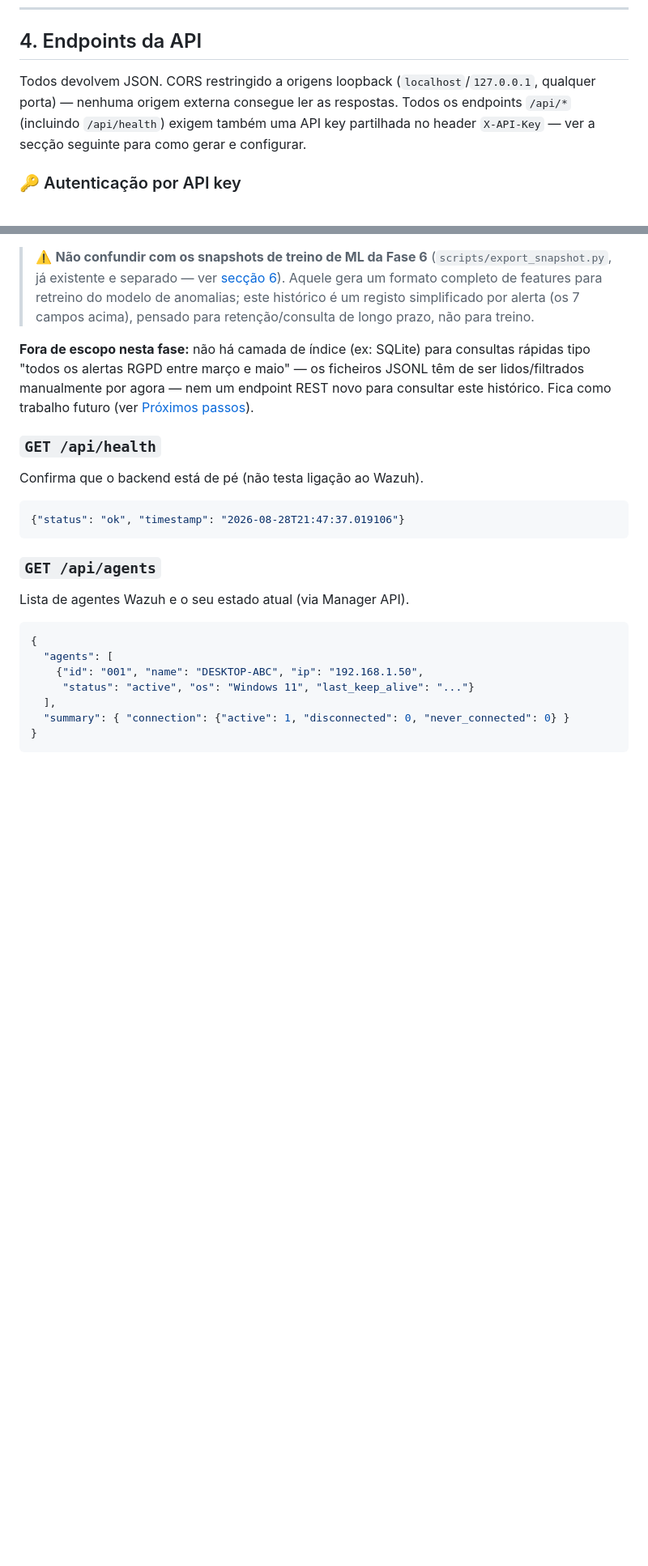
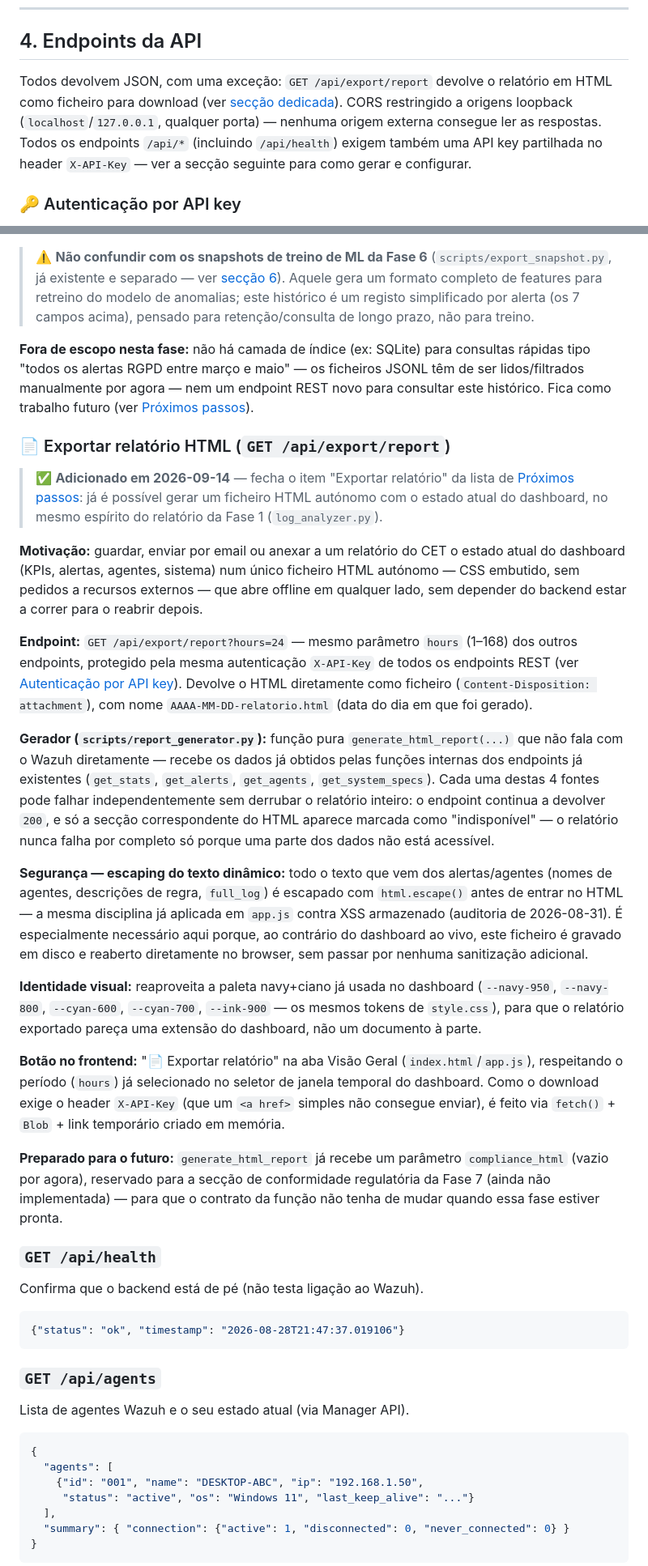
Before and after one commit to DrNOFX97/SentryLens, a Markdown page: README.md, 2 parts joined by grey strips. Shown at 81% size. Rendered like a GitHub page; blank space fills up the shorter version.

Commit message:
gauntlet(sentrylens): checkpoint onda 4d - documenta exportacao de relatorio HTML
Nova seccao "Exportar relatorio HTML" (motivacao, endpoint, falha
parcial isolada, seguranca do escaping, identidade visual, botao no
frontend), entrada na tabela de endpoints, Estado atual/Proximos
passos atualizados.

````diff
--- a/README.md
+++ b/README.md
@@ -385,11 +392,14 @@ A interface está organizada em 4 abas:
 
 ## 4. Endpoints da API
 
-Todos devolvem JSON. CORS restringido a origens loopback
-(`localhost`/`127.0.0.1`, qualquer porta) — nenhuma origem externa
-consegue ler as respostas. Todos os endpoints `/api/*` (incluindo
-`/api/health`) exigem também uma API key partilhada no header
-`X-API-Key` — ver a secção seguinte para como gerar e configurar.
+Todos devolvem JSON, com uma exceção: `GET /api/export/report` devolve
+o relatório em HTML como ficheiro para download (ver [secção
+dedicada](#-exportar-relatório-html-getapiexportreport)). CORS
+restringido a origens loopback (`localhost`/`127.0.0.1`, qualquer
+porta) — nenhuma origem externa consegue ler as respostas. Todos os
+endpoints `/api/*` (incluindo `/api/health`) exigem também uma API key
+partilhada no header `X-API-Key` — ver a secção seguinte para como
+gerar e configurar.
 
 ### 🔑 Autenticação por API key
 
@@ -603,6 +613,61 @@ ficheiros JSONL têm de ser lidos/filtrados manualmente por agora — nem
 um endpoint REST novo para consultar este histórico. Fica como trabalho
 futuro (ver [Próximos passos](#-próximos-passos)).
 
+### 📄 Exportar relatório HTML (`GET /api/export/report`)
+
+> ✅ **Adicionado em 2026-09-14** — fecha o item "Exportar relatório" da
+> lista de [Próximos passos](#-próximos-passos): já é possível gerar um
+> ficheiro HTML autónomo com o estado atual do dashboard, no mesmo
+> espírito do relatório da Fase 1 (`log_analyzer.py`).
+
+**Motivação:** guardar, enviar por email ou anexar a um relatório do CET
+o estado atual do dashboard (KPIs, alertas, agentes, sistema) num único
+ficheiro HTML autónomo — CSS embutido, sem pedidos a recursos externos —
+que abre offline em qualquer lado, sem depender do backend estar a
+correr para o reabrir depois.
+
+**Endpoint:** `GET /api/export/report?hours=24` — mesmo parâmetro
+`hours` (1–168) dos outros endpoints, protegido pela mesma autenticação
+`X-API-Key` de todos os endpoints REST (ver [Autenticação por API
+key](#-autenticação-por-api-key)). Devolve o HTML diretamente como
+ficheiro (`Content-Disposition: attachment`), com nome
+`AAAA-MM-DD-relatorio.html` (data do dia em que foi gerado).
+
+**Gerador (`scripts/report_generator.py`):** função pura
+`generate_html_report(...)` que não fala com o Wazuh diretamente —
+recebe os dados já obtidos pelas funções internas dos endpoints já
+existentes (`get_stats`, `get_alerts`, `get_agents`, `get_system_specs`).
+Cada uma destas 4 fontes pode falhar independentemente sem derrubar o
+relatório inteiro: o endpoint continua a devolver `200`, e só a secção
+correspondente do HTML aparece marcada como "indisponível" — o relatório
+nunca falha por completo só porque uma parte dos dados não está
+acessível.
+
+**Segurança — escaping do texto dinâmico:** todo o texto que vem dos
+alertas/agentes (nomes de agentes, descrições de regra, `full_log`) é
+escapado com `html.escape()` antes de entrar no HTML — a mesma
+disciplina já aplicada em `app.js` contra XSS armazenado (auditoria de
+2026-08-31). É especialmente necessário aqui porque, ao contrário do
+dashboard ao vivo, este ficheiro é gravado em disco e reaberto
+diretamente no browser, sem passar por nenhuma sanitização adicional.
+
+**Identidade visual:** reaproveita a paleta navy+ciano já usada no
+dashboard (`--navy-950`, `--navy-800`, `--cyan-600`, `--cyan-700`,
+`--ink-900` — os mesmos tokens de `style.css`), para que o relatório
+exportado pareça uma extensão do dashboard, não um documento à parte.
+
+**Botão no frontend:** "📄 Exportar relatório" na aba Visão Geral
+(`index.html`/`app.js`), respeitando o período (`hours`) já selecionado
+no seletor de janela temporal do dashboard. Como o download exige o
+header `X-API-Key` (que um `<a href>` simples não consegue enviar), é
+feito via `fetch()` + `Blob` + link temporário criado em memória.
+
+**Preparado para o futuro:** `generate_html_report` já recebe um
+parâmetro `compliance_html` (vazio por agora), reservado para a secção
+de conformidade regulatória da Fase 7 (ainda não implementada) — para
+que o contrato da função não tenha de mudar quando essa fase estiver
+pronta.
+
 ### `GET /api/health`
 Confirma que o backend está de pé (não testa ligação ao Wazuh).
 ```json
````
Also changed, not shown: other parts of README.md (+33 -2 lines).
